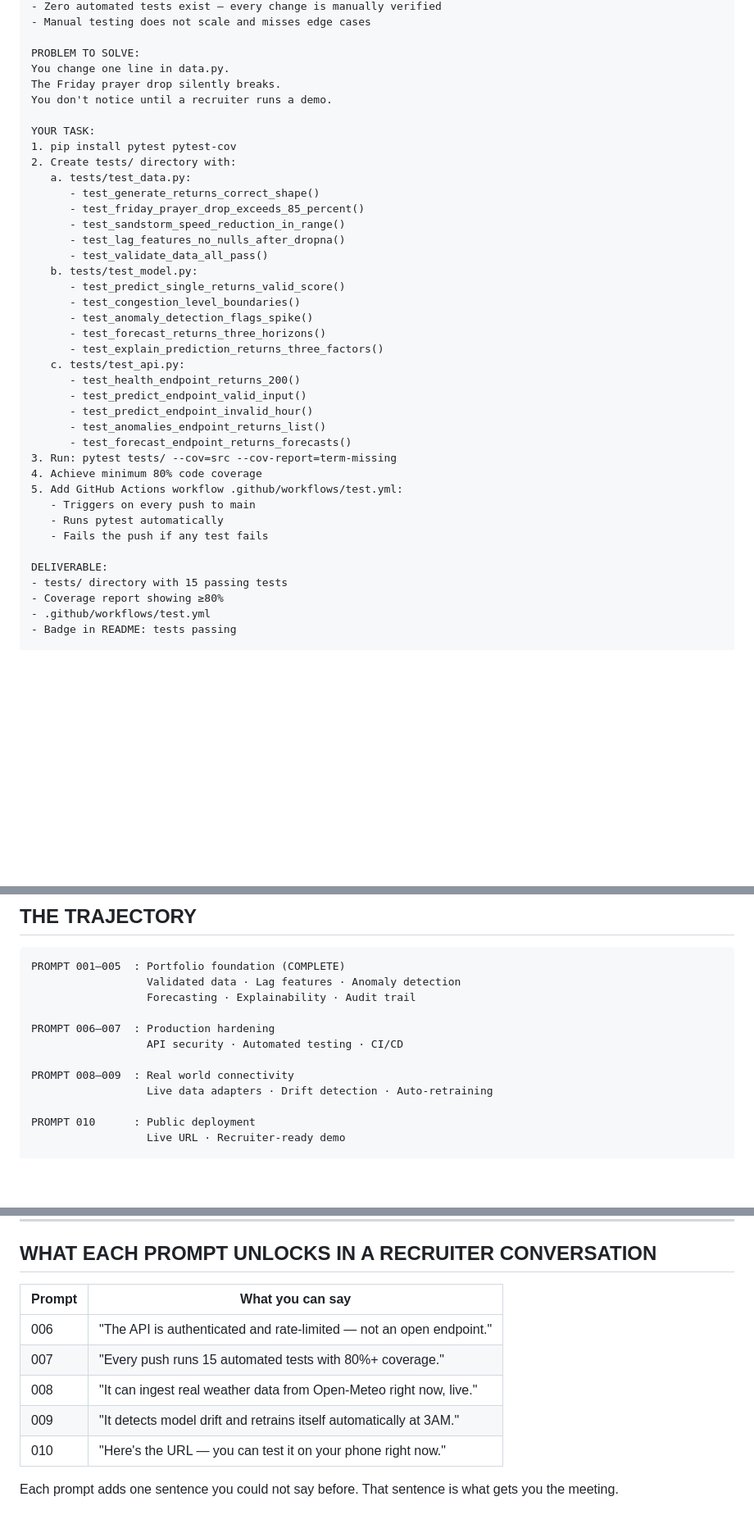
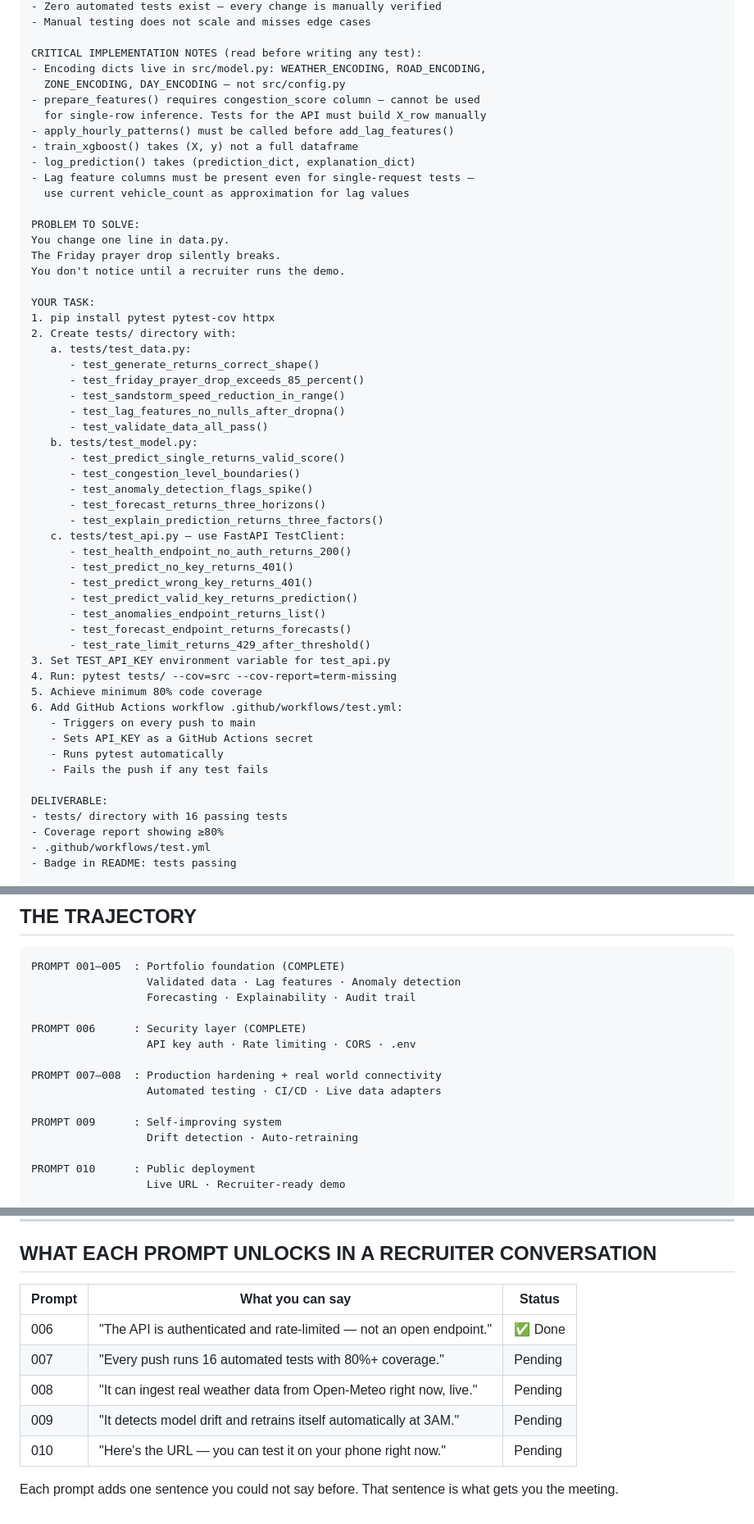
Before and after one commit to MuhammadTalha121/smart_city_traffic_model, a Markdown page: IMPROVEMENT_CHAIN_V2.md, 3 parts joined by grey strips. Shown at 82% size. Rendered like a GitHub page; blank space fills up the shorter version.

```diff
--- a/IMPROVEMENT_CHAIN_V2.md
+++ b/IMPROVEMENT_CHAIN_V2.md
@@ -74,13 +78,24 @@ CONTEXT:
 - Zero automated tests exist — every change is manually verified
 - Manual testing does not scale and misses edge cases
+
+CRITICAL IMPLEMENTATION NOTES (read before writing any test):
+- Encoding dicts live in src/model.py: WEATHER_ENCODING, ROAD_ENCODING,
+  ZONE_ENCODING, DAY_ENCODING — not src/config.py
+- prepare_features() requires congestion_score column — cannot be used
+  for single-row inference. Tests for the API must build X_row manually
+- apply_hourly_patterns() must be called before add_lag_features()
+- train_xgboost() takes (X, y) not a full dataframe
+- log_prediction() takes (prediction_dict, explanation_dict)
+- Lag feature columns must be present even for single-request tests —
+  use current vehicle_count as approximation for lag values
 
 PROBLEM TO SOLVE:
 You change one line in data.py.
 The Friday prayer drop silently breaks.
-You don't notice until a recruiter runs a demo.
+You don't notice until a recruiter runs the demo.
 
 YOUR TASK:
-1. pip install pytest pytest-cov
+1. pip install pytest pytest-cov httpx
 2. Create tests/ directory with:
    a. tests/test_data.py:
       - test_generate_returns_correct_shape()
@@ -94,21 +109,25 @@ YOUR TASK:
       - test_anomaly_detection_flags_spike()
       - test_forecast_returns_three_horizons()
       - test_explain_prediction_returns_three_factors()
-   c. tests/test_api.py:
-      - test_health_endpoint_returns_200()
-      - test_predict_endpoint_valid_input()
-      - test_predict_endpoint_invalid_hour()
+   c. tests/test_api.py — use FastAPI TestClient:
+      - test_health_endpoint_no_auth_returns_200()
+      - test_predict_no_key_returns_401()
+      - test_predict_wrong_key_returns_401()
+      - test_predict_valid_key_returns_prediction()
       - test_anomalies_endpoint_returns_list()
       - test_forecast_endpoint_returns_forecasts()
-3. Run: pytest tests/ --cov=src --cov-report=term-missing
-4. Achieve minimum 80% code coverage
-5. Add GitHub Actions workflow .github/workflows/test.yml:
+      - test_rate_limit_returns_429_after_threshold()
+3. Set TEST_API_KEY environment variable for test_api.py
+4. Run: pytest tests/ --cov=src --cov-report=term-missing
+5. Achieve minimum 80% code coverage
+6. Add GitHub Actions workflow .github/workflows/test.yml:
    - Triggers on every push to main
+   - Sets API_KEY as a GitHub Actions secret
    - Runs pytest automatically
    - Fails the push if any test fails
 
 DELIVERABLE:
-- tests/ directory with 15 passing tests
+- tests/ directory with 16 passing tests
 - Coverage report showing ≥80%
 - .github/workflows/test.yml
 - Badge in README: tests passing
@@ -285,11 +304,14 @@ PROMPT 001–005  : Portfolio foundation (COMPLETE)
                   Validated data · Lag features · Anomaly detection
                   Forecasting · Explainability · Audit trail
 
-PROMPT 006–007  : Production hardening
-                  API security · Automated testing · CI/CD
+PROMPT 006      : Security layer (COMPLETE)
+                  API key auth · Rate limiting · CORS · .env
 
-PROMPT 008–009  : Real world connectivity
-                  Live data adapters · Drift detection · Auto-retraining
+PROMPT 007–008  : Production hardening + real world connectivity
+                  Automated testing · CI/CD · Live data adapters
+
+PROMPT 009      : Self-improving system
+                  Drift detection · Auto-retraining
 
 PROMPT 010      : Public deployment
                   Live URL · Recruiter-ready demo
@@ -307,13 +329,13 @@ PROMPT 016–020  : Company layer (future)
 
 ## WHAT EACH PROMPT UNLOCKS IN A RECRUITER CONVERSATION
 
-| Prompt | What you can say |
-|---|---|
-| 006 | "The API is authenticated and rate-limited — not an open endpoint." |
-| 007 | "Every push runs 15 automated tests with 80%+ coverage." |
-| 008 | "It can ingest real weather data from Open-Meteo right now, live." |
-| 009 | "It detects model drift and retrains itself automatically at 3AM." |
-| 010 | "Here's the URL — you can test it on your phone right now." |
+| Prompt | What you can say | Status |
+|---|---|---|
+| 006 | "The API is authenticated and rate-limited — not an open endpoint." | ✅ Done |
+| 007 | "Every push runs 16 automated tests with 80%+ coverage." | Pending |
+| 008 | "It can ingest real weather data from Open-Meteo right now, live." | Pending |
+| 009 | "It detects model drift and retrains itself automatically at 3AM." | Pending |
+| 010 | "Here's the URL — you can test it on your phone right now." | Pending |
 
 Each prompt adds one sentence you could not say before.
 That sentence is what gets you the meeting.
```
Also changed, not shown: other parts of IMPROVEMENT_CHAIN_V2.md (+47 -43 lines), PROJECT_CONTEXT_.md (added, +273 -0 lines).
